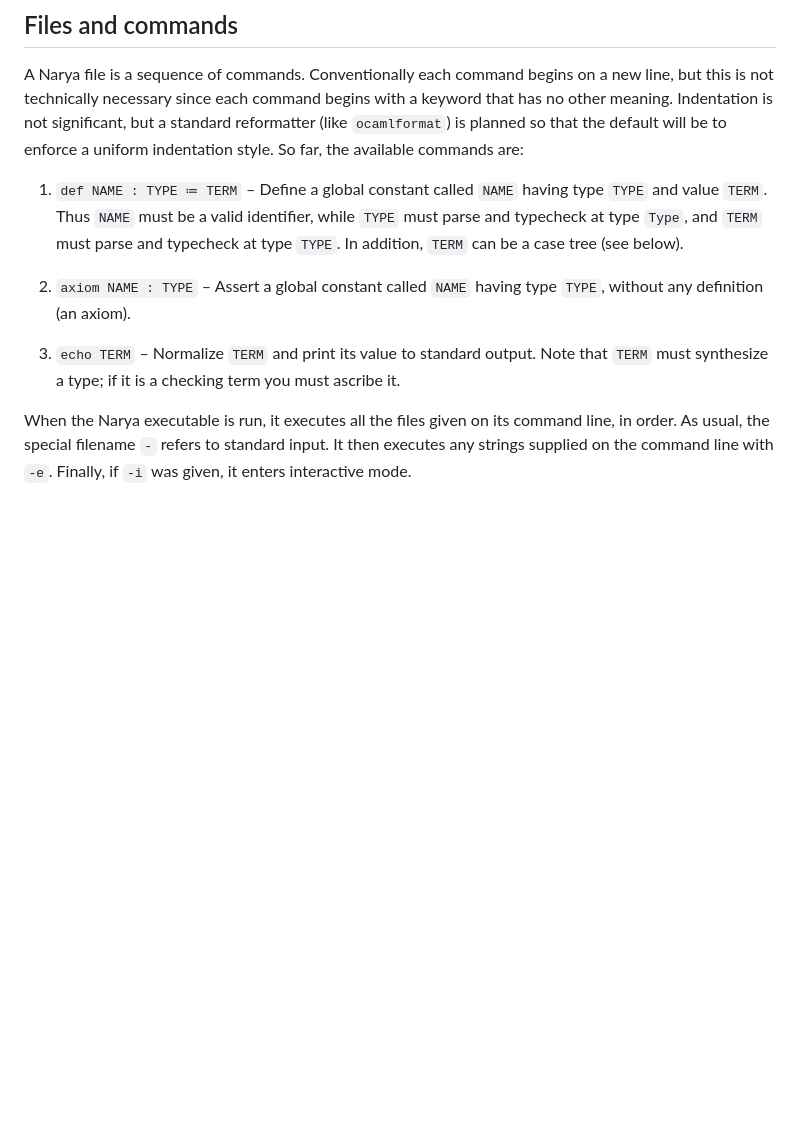
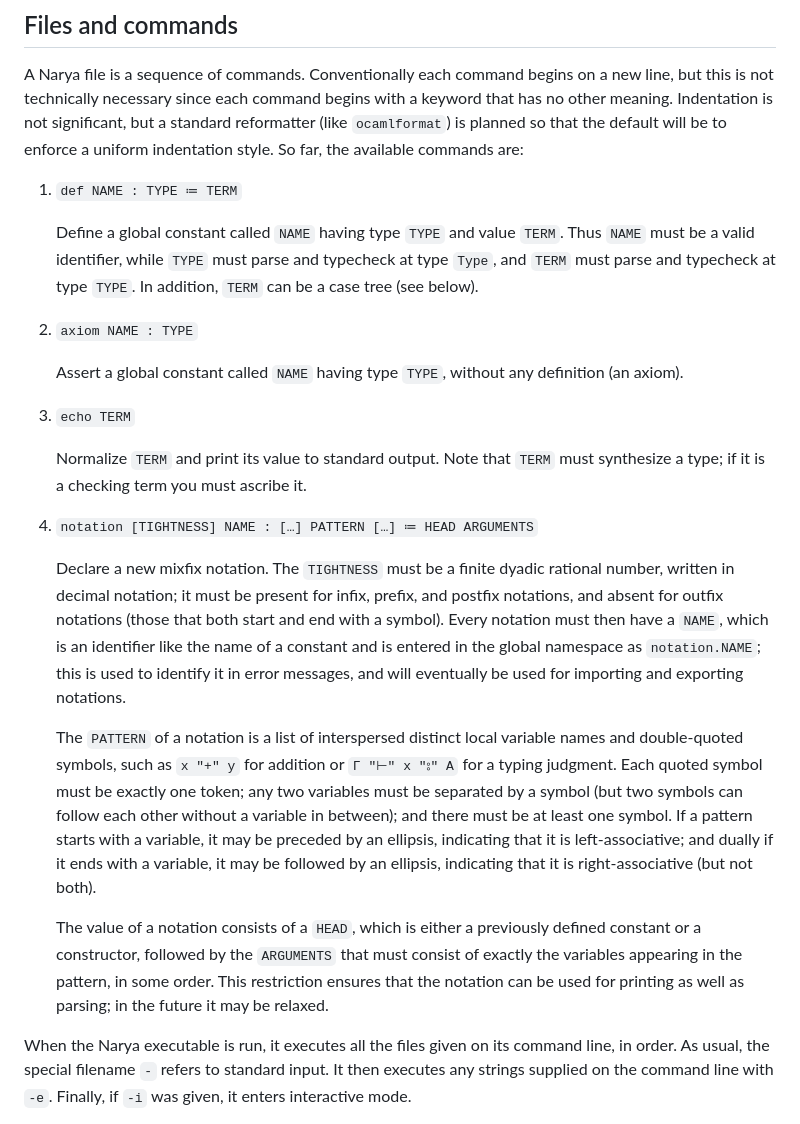
Before and after one commit to mikeshulman/narya, a Markdown page: README.md, the part around the change. Rendered like a GitHub page; blank space fills up the shorter version.

Commit message:
document notation command in README

```diff
--- a/README.md
+++ b/README.md
@@ -82,11 +82,25 @@ Similarly, the forwards list notation `[> 1, 2, 3 >]` is automatically parsed as
 
 A Narya file is a sequence of commands.  Conventionally each command begins on a new line, but this is not technically necessary since each command begins with a keyword that has no other meaning.  Indentation is not significant, but a standard reformatter (like `ocamlformat`) is planned so that the default will be to enforce a uniform indentation style.  So far, the available commands are:
 
-1. `def NAME : TYPE ≔ TERM` – Define a global constant called `NAME` having type `TYPE` and value `TERM`.  Thus `NAME` must be a valid identifier, while `TYPE` must parse and typecheck at type `Type`, and `TERM` must parse and typecheck at type `TYPE`.  In addition, `TERM` can be a case tree (see below).
+1. `def NAME : TYPE ≔ TERM`
 
-2. `axiom NAME : TYPE` – Assert a global constant called `NAME` having type `TYPE`, without any definition (an axiom).
+   Define a global constant called `NAME` having type `TYPE` and value `TERM`.  Thus `NAME` must be a valid identifier, while `TYPE` must parse and typecheck at type `Type`, and `TERM` must parse and typecheck at type `TYPE`.  In addition, `TERM` can be a case tree (see below).
 
-3. `echo TERM` – Normalize `TERM` and print its value to standard output.  Note that `TERM` must synthesize a type; if it is a checking term you must ascribe it.
+2. `axiom NAME : TYPE`
+
+   Assert a global constant called `NAME` having type `TYPE`, without any definition (an axiom).
+
+3. `echo TERM`
+
+   Normalize `TERM` and print its value to standard output.  Note that `TERM` must synthesize a type; if it is a checking term you must ascribe it.
+
+4. `notation [TIGHTNESS] NAME : […] PATTERN […] ≔ HEAD ARGUMENTS`
+
+   Declare a new mixfix notation.  The `TIGHTNESS` must be a finite dyadic rational number, written in decimal notation; it must be present for infix, prefix, and postfix notations, and absent for outfix notations (those that both start and end with a symbol).  Every notation must then have a `NAME`, which is an identifier like the name of a constant and is entered in the global namespace as `notation.NAME`; this is used to identify it in error messages, and will eventually be used for importing and exporting notations.
+
+   The `PATTERN` of a notation is a list of interspersed distinct local variable names and double-quoted symbols, such as `x "+" y` for addition or `Γ "⊢" x "⦂" A` for a typing judgment.  Each quoted symbol must be exactly one token; any two variables must be separated by a symbol (but two symbols can follow each other without a variable in between); and there must be at least one symbol.  If a pattern starts with a variable, it may be preceded by an ellipsis, indicating that it is left-associative; and dually if it ends with a variable, it may be followed by an ellipsis, indicating that it is right-associative (but not both).
+
+   The value of a notation consists of a `HEAD`, which is either a previously defined constant or a constructor, followed by the `ARGUMENTS` that must consist of exactly the variables appearing in the pattern, in some order.  This restriction ensures that the notation can be used for printing as well as parsing; in the future it may be relaxed.
 
 When the Narya executable is run, it executes all the files given on its command line, in order.  As usual, the special filename `-` refers to standard input.  It then executes any strings supplied on the command line with `-e`.  Finally, if `-i` was given, it enters interactive mode.
 
```
